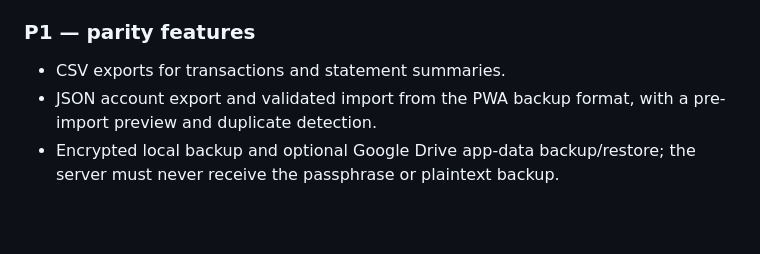
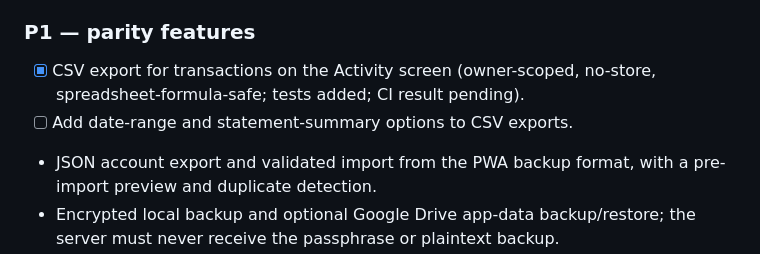
Before and after one commit to fosing123/money, a Markdown page: TIANA_FEATURE_PARITY_ROADMAP.md, the part around the change. Drawn GitHub-style; blank space fills up the shorter version.

Commit message:
docs(tiana): record first finance export implementation

```diff
--- a/TIANA_FEATURE_PARITY_ROADMAP.md
+++ b/TIANA_FEATURE_PARITY_ROADMAP.md
@@ -65,7 +65,8 @@ These are reference implementations to evaluate and port; they are not automatic
 - Validate PostgreSQL support for every migration, constraint, transaction and row-lock operation used by finance/goals.
 
 ### P1 — parity features
-- CSV exports for transactions and statement summaries.
+- [x] CSV export for transactions on the Activity screen (owner-scoped, no-store, spreadsheet-formula-safe; tests added; CI result pending).
+- [ ] Add date-range and statement-summary options to CSV exports.
 - JSON account export and validated import from the PWA backup format, with a pre-import preview and duplicate detection.
 - Encrypted local backup and optional Google Drive app-data backup/restore; the server must never receive the passphrase or plaintext backup.
 - FCM opt-in, device management, per-user token storage, push delivery, unsubscribe and dead-token cleanup.
```
